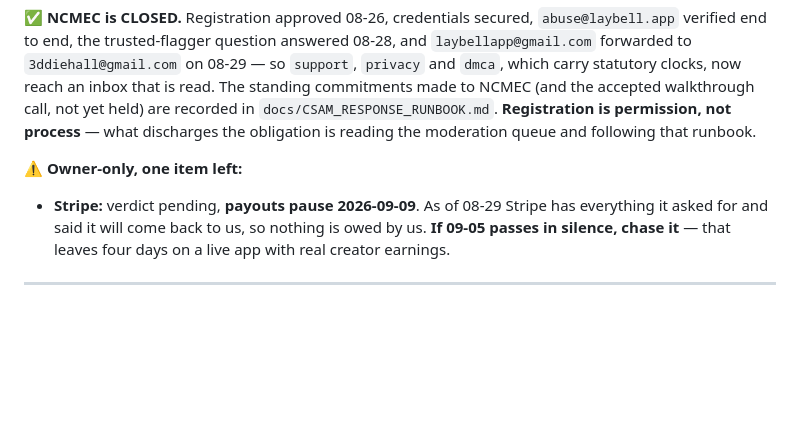
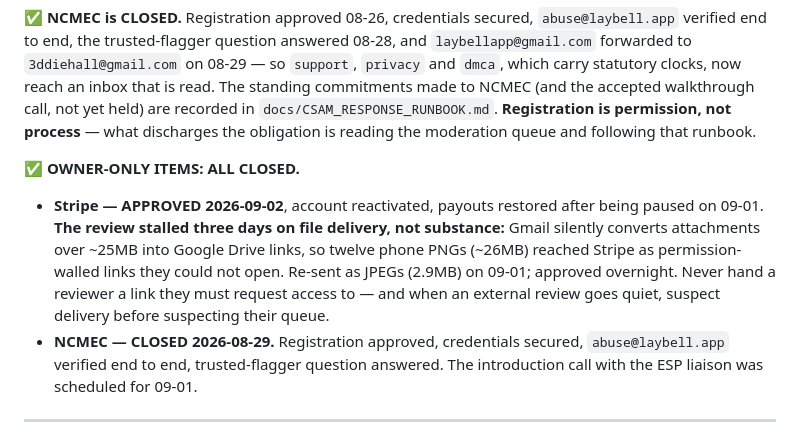
Before and after one commit to 3ddies/laybell, a Markdown page: docs/LAUNCH_CHECKLIST.md, the part around the change. Drawn GitHub-style; blank space fills up the shorter version.

Commit message:
docs(checklist): Stripe approved — both owner-only blockers now closed
Account reactivated 2026-09-02, payouts restored after being paused on 09-01. With NCMEC closed 08-29, nothing owner-only remains.

Records the lesson, because it cost three days and had nothing to do with the answers given: Gmail silently converts attachments over ~25MB into Google Drive links, so twelve phone PNGs reached Stripe as permission-walled links their account could not open. They looked attached in the compose window. Converted to JPEG - 26MB down to 2.9MB - and re-sent 09-01; approved overnight.

Two things worth carrying: never hand a reviewer a link they must request access to, and when an external review goes quiet, suspect delivery before suspecting their queue.

```diff
--- a/docs/LAUNCH_CHECKLIST.md
+++ b/docs/LAUNCH_CHECKLIST.md
@@ -330,11 +330,17 @@ the accepted walkthrough call, not yet held) are recorded in `docs/CSAM_RESPONSE
 **Registration is permission, not process** — what discharges the obligation is reading the
 moderation queue and following that runbook.
 
-⚠️ **Owner-only, one item left:**
-
-- **Stripe:** verdict pending, **payouts pause 2026-09-09**. As of 08-29 Stripe has everything
-  it asked for and said it will come back to us, so nothing is owed by us. **If 09-05 passes in
-  silence, chase it** — that leaves four days on a live app with real creator earnings.
+✅ **OWNER-ONLY ITEMS: ALL CLOSED.**
+
+- **Stripe — APPROVED 2026-09-02**, account reactivated, payouts restored after being paused on
+  09-01. **The review stalled three days on file delivery, not substance:** Gmail silently
+  converts attachments over ~25MB into Google Drive links, so twelve phone PNGs (~26MB) reached
+  Stripe as permission-walled links they could not open. Re-sent as JPEGs (2.9MB) on 09-01;
+  approved overnight. Never hand a reviewer a link they must request access to — and when an
+  external review goes quiet, suspect delivery before suspecting their queue.
+- **NCMEC — CLOSED 2026-08-29.** Registration approved, credentials secured, `abuse@laybell.app`
+  verified end to end, trusted-flagger question answered. The introduction call with the ESP
+  liaison was scheduled for 09-01.
 
 ---
 
```
